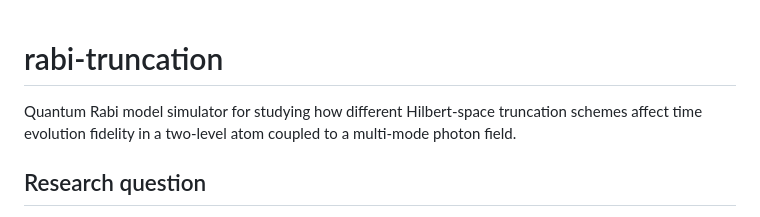
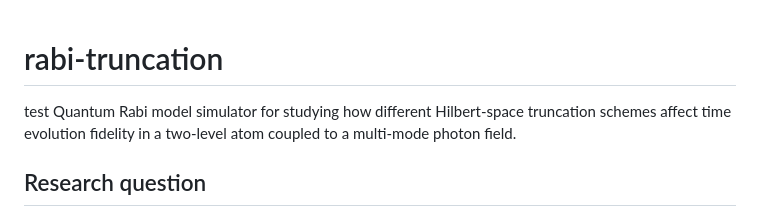
Before and after one commit to oriolpug/rabi-truncation, a Markdown page: README.md, the part around the change. GitHub-like rendering.

```diff
--- a/README.md
+++ b/README.md
@@ -1,5 +1,5 @@
 # rabi-truncation
-
+test
 Quantum Rabi model simulator for studying how different Hilbert-space truncation schemes affect time evolution fidelity in a two-level atom coupled to a multi-mode photon field.
 
 ## Research question
```
